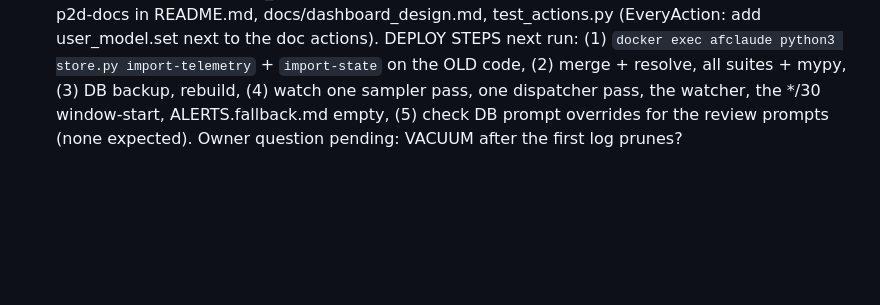
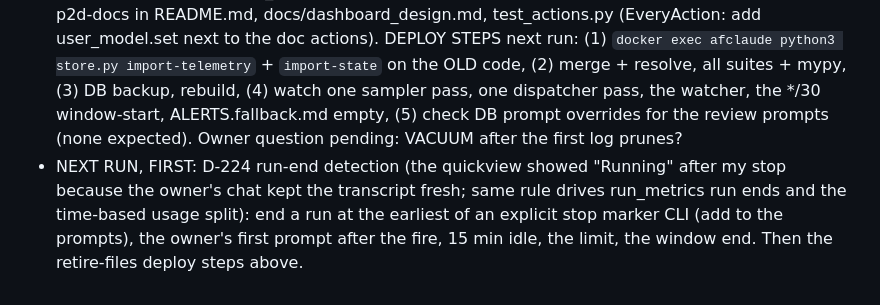
Before and after one commit to Windows200000/AFClaude, a Markdown page: PROGRESS.md, the part around the change. GitHub-like rendering; blank space fills up the shorter version.

Commit message:
Progress: D-224 run-end detection first next run
Co-Authored-By: Claude Opus 5.5 <noreply@anthropic.com>
Claude-Session: https://claude.ai/code/session_01JSEHPtbBKzDzciFb3Cu1Mb

```diff
--- a/PROGRESS.md
+++ b/PROGRESS.md
@@ -244,3 +244,4 @@ Nights 10.10. 04:00, 23:00 and 11.10. 04:00 held (forecast). The 10.10. fill-up
 - 23:35: live test script fixed (9528df4: thinking-only and text entries of one turn are separate jsonl entries) and rerun: PASS, /compact 4 s, replies parsed; recall of a throwaway codeword after compaction: no (Haiku; the compact instruction keeps decisions/state, not trivia; our resume injects the DB hand-off anyway). 2d part 2 (docs into the DB) running on p2d-docs.
 - 23:35: phase 2d part 2 merged + live (6f47bba): docs/doc_entries tables, doc.append/set/sync actions, project_docs.py + tasks.py doc + MCP afclaude_doc, byte-identical export of PROGRESS/GOALS/EXCEPTIONS (check_public-gated). Live import done (backup data/afclaude.db.pre-docs-import.bak): 6 docs, 170 entries. Still dual-write: the task-manager edits the files; import runs on demand. Left for the switch: a scheduled import job, prompts switch to `tasks.py doc …`/afclaude_doc + `doc export` before commits, notify/keepalive notes via doc.append, stop writing ALERTS.md/review files, usage_reviews structure, role-restricted writes (5a). Retire-files (telemetry + state DB-only) running on retire-files. Session 60%.
 - 23:57 STOP (session 86%): retire-files (0dd3911, pushed) is ready but NOT merged: DB becomes the only copy for telemetry + runner state (producers stop writing the files, readers DB-only with an "unavailable → start nothing" rule, §7.8 fallback, at_shim jobs from scheduled_jobs, telemetry.py user-model/rows + runner_state.py show/own tools, review prompts updated). Merge conflicts with p2d-docs in README.md, docs/dashboard_design.md, test_actions.py (EveryAction: add user_model.set next to the doc actions). DEPLOY STEPS next run: (1) `docker exec afclaude python3 store.py import-telemetry` + `import-state` on the OLD code, (2) merge + resolve, all suites + mypy, (3) DB backup, rebuild, (4) watch one sampler pass, one dispatcher pass, the watcher, the */30 window-start, ALERTS.fallback.md empty, (5) check DB prompt overrides for the review prompts (none expected). Owner question pending: VACUUM after the first log prunes?
+- NEXT RUN, FIRST: D-224 run-end detection (the quickview showed "Running" after my stop because the owner's chat kept the transcript fresh; same rule drives run_metrics run ends and the time-based usage split): end a run at the earliest of an explicit stop marker CLI (add to the prompts), the owner's first prompt after the fire, 15 min idle, the limit, the window end. Then the retire-files deploy steps above.
```
